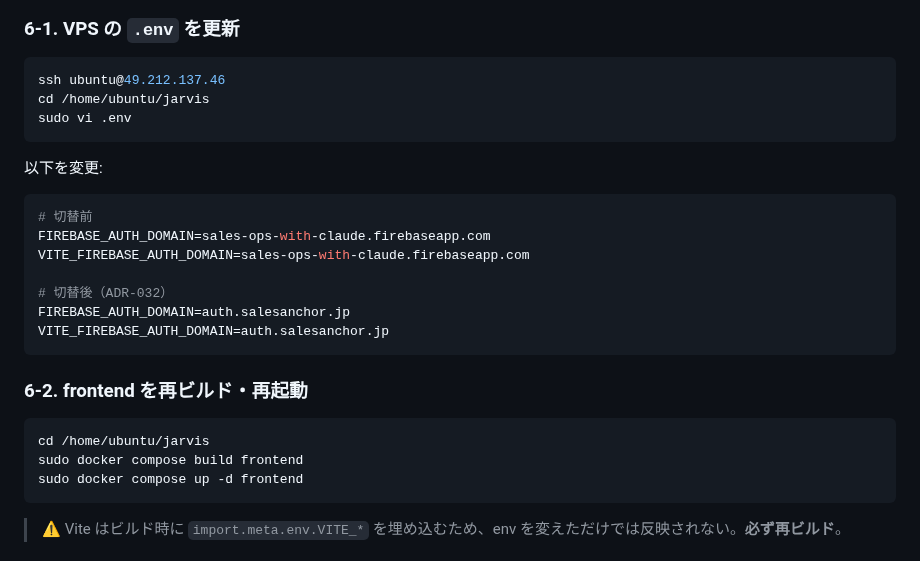
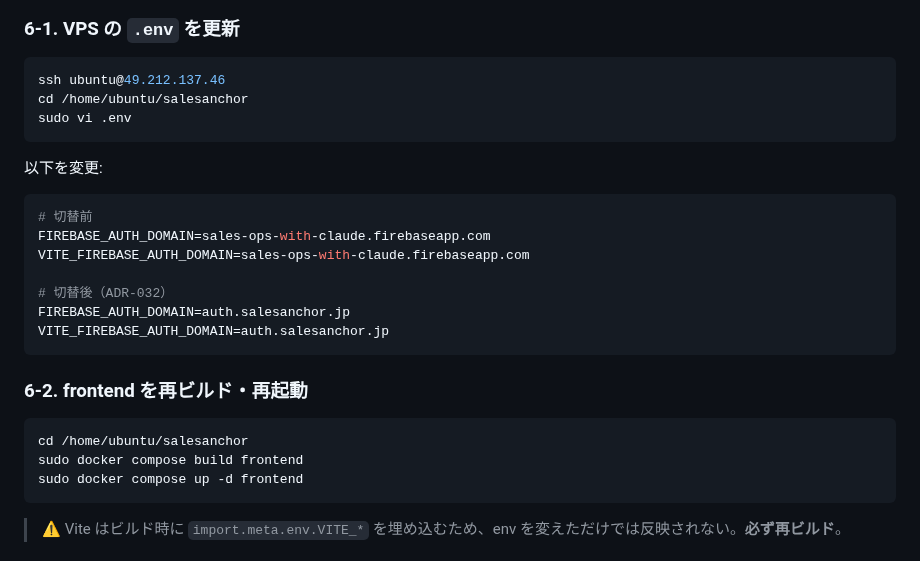
Before and after one commit to shingo-ops/astro-webapp, a Markdown page: docs/FIREBASE_CUSTOM_AUTH_DOMAIN_SETUP.md, the part around the change. Drawn GitHub-style.

Commit message:
fix: correct VPS path in custom auth domain setup docs

````diff
--- a/docs/FIREBASE_CUSTOM_AUTH_DOMAIN_SETUP.md
+++ b/docs/FIREBASE_CUSTOM_AUTH_DOMAIN_SETUP.md
@@ -136,7 +136,7 @@ https://auth.salesanchor.jp/__/auth/handler
 
 ```bash
 ssh ubuntu@49.212.137.46
-cd /home/ubuntu/jarvis
+cd /home/ubuntu/salesanchor
 sudo vi .env
 ```
 
@@ -155,7 +155,7 @@ VITE_FIREBASE_AUTH_DOMAIN=auth.salesanchor.jp
 ### 6-2. frontend を再ビルド・再起動
 
 ```bash
-cd /home/ubuntu/jarvis
+cd /home/ubuntu/salesanchor
 sudo docker compose build frontend
 sudo docker compose up -d frontend
 ```
````
